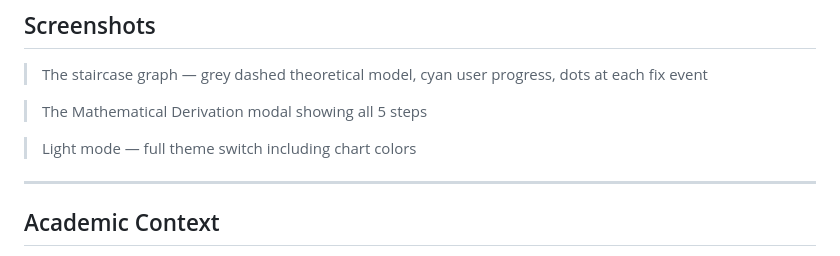
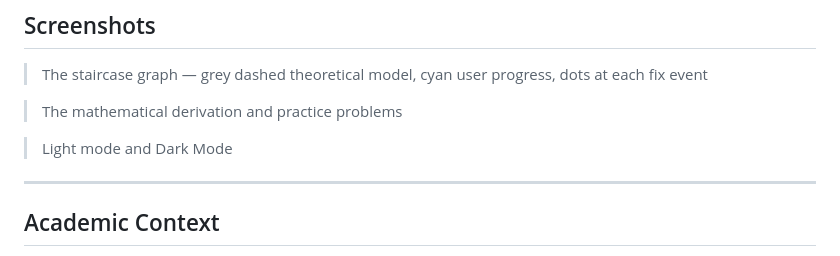
Before and after one commit to Agampreet25/jm-model, a Markdown page: README.md, the part around the change. GitHub-like rendering.

```diff
--- a/README.md
+++ b/README.md
@@ -242,9 +242,9 @@ Then visit `http://localhost:5500`
 
 > The staircase graph — grey dashed theoretical model, cyan user progress, dots at each fix event
 
-> The Mathematical Derivation modal showing all 5 steps
+> The mathematical derivation and practice problems
 
-> Light mode — full theme switch including chart colors
+> Light mode and Dark Mode
 
 ---
 
```
